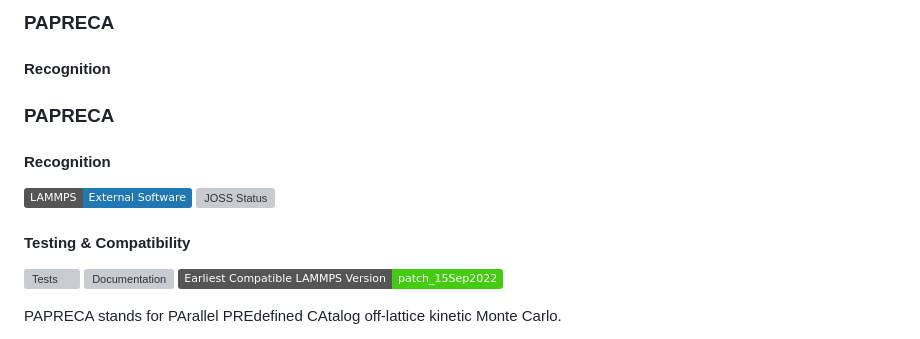
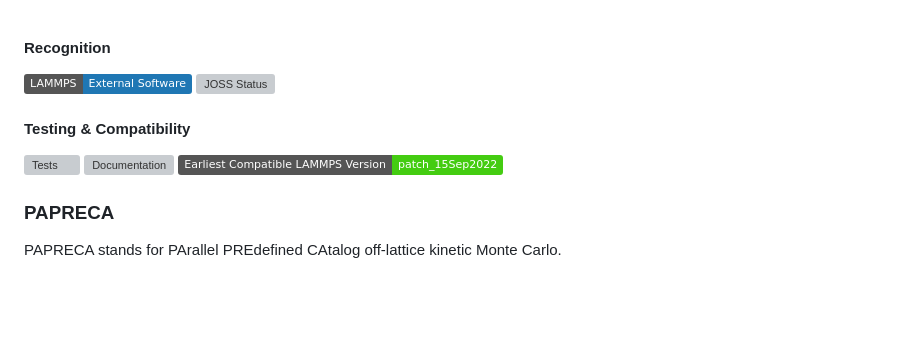
Before and after one commit to sntioudis/papreca, a Markdown page: README.md, the part around the change. GitHub-like rendering; badges without logos; blank space fills up the shorter version; grey boxes are pictures that could not be loaded.

Commit message:
Update README.md
Signed-off-by: Stavros Ntioudis <42137665+sntioudis@users.noreply.github.com>

```diff
--- a/README.md
+++ b/README.md
@@ -1,8 +1,3 @@
-### PAPRECA
-
-#### Recognition
-### PAPRECA
-
 #### Recognition
 [![LAMMPS External Software](https://img.shields.io/badge/LAMMPS-External%20Software-1f77b4)](https://www.lammps.org/external.html#papreca)
 [![JOSS Status](https://joss.theoj.org/papers/f00ac3f3856e2f369c96646b66a1581b/status.svg)](https://joss.theoj.org/papers/f00ac3f3856e2f369c96646b66a1581b)
@@ -11,6 +6,8 @@
 [![Tests](https://github.com/sntioudis/papreca/actions/workflows/run_ALLtests.yml/badge.svg)](https://github.com/sntioudis/papreca/actions/workflows/run_ALLtests.yml)
 [![Documentation](https://github.com/sntioudis/papreca/actions/workflows/documentation.yml/badge.svg)](https://github.com/sntioudis/papreca/actions/workflows/documentation.yml)
 [![Earliest Compatible LAMMPS Version](https://img.shields.io/badge/Earliest%20Compatible%20LAMMPS%20Version-patch__15Sep2022-brightgreen)](https://github.com/sntioudis/papreca/actions/runs/9228674083)
+
+### PAPRECA
 
 PAPRECA stands for PArallel PREdefined CAtalog off-lattice kinetic Monte Carlo.
 
```
